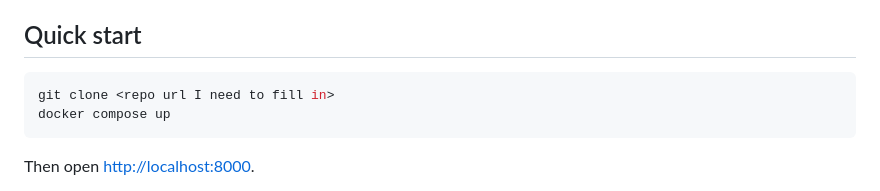
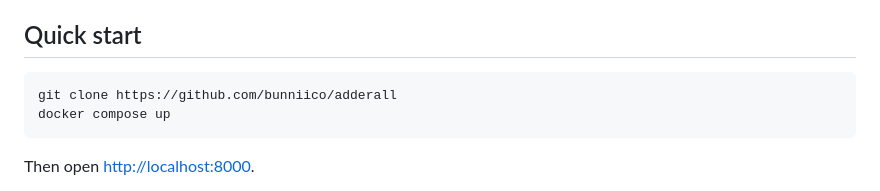
Before and after one commit to bunniico/adderall, a Markdown page: README.md, the part around the change. GitHub-like rendering.

Commit message:
Update README.md
Add git clone command to instructions

````diff
--- a/README.md
+++ b/README.md
@@ -20,7 +20,7 @@ The app automatically sets deadline and priority using a mix of the Eisenhower m
 ## Quick start
 
 ```bash
-git clone <repo url I need to fill in>
+git clone https://github.com/bunniico/adderall
 docker compose up
 ```
 
````
